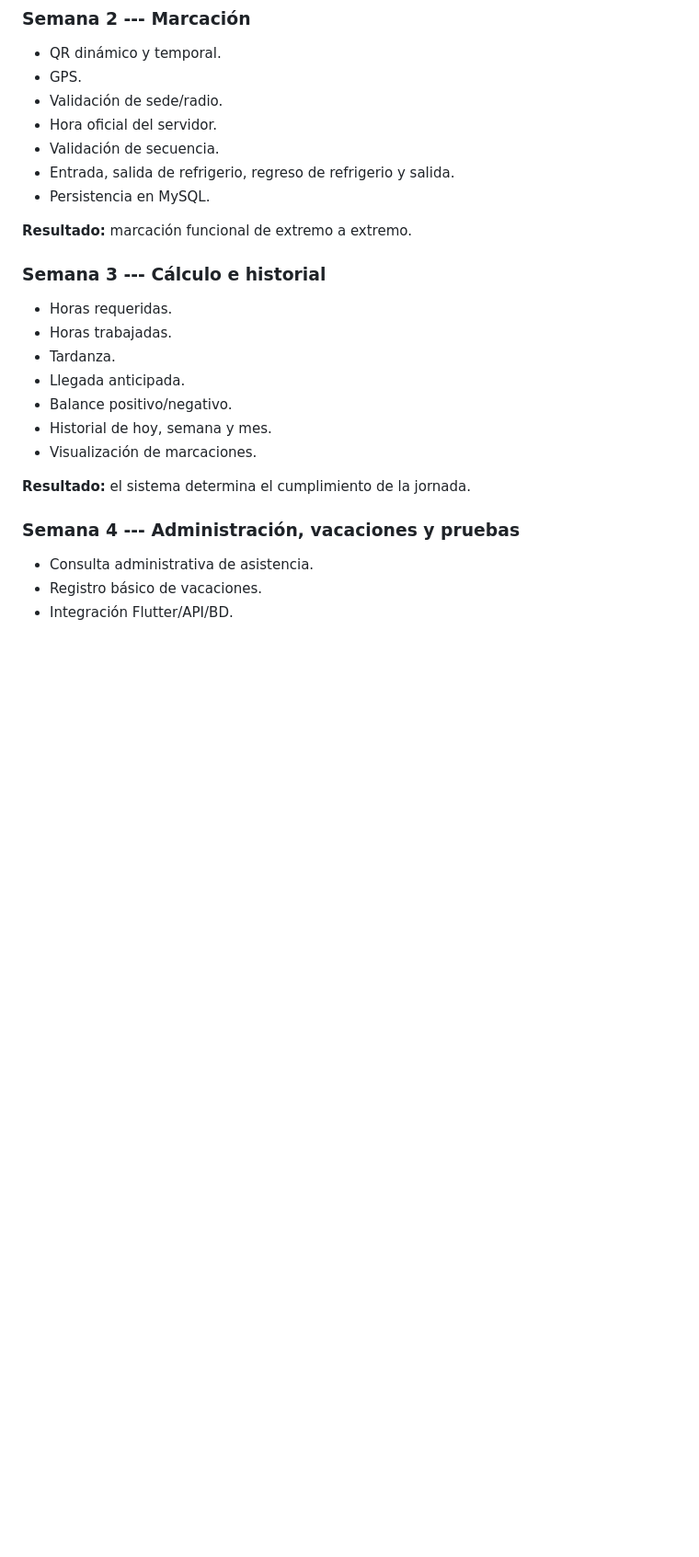
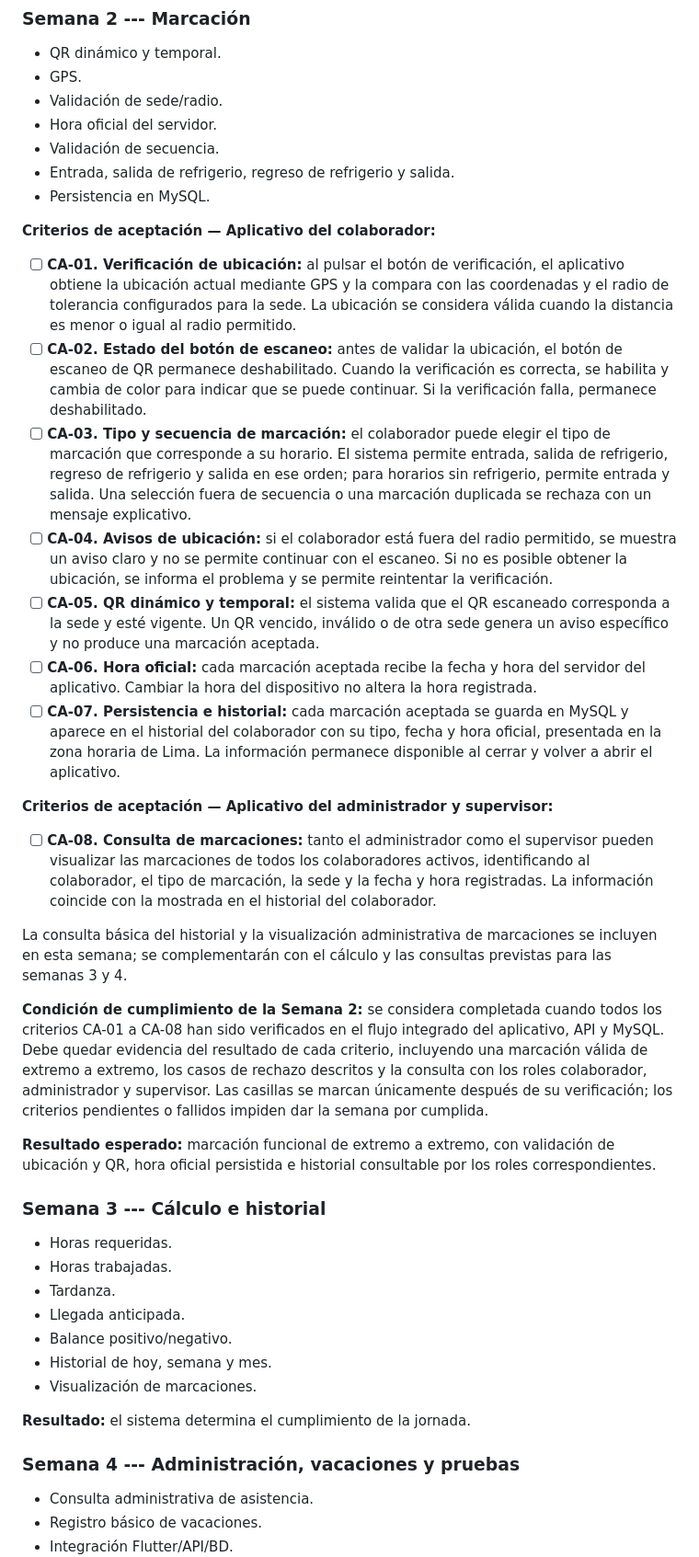
Before and after one commit to luis047527/app_colaborador_segunda_version, a Markdown page: docs/Alcance_Funcional_Lumibell_MVP_1_mes.md, the part around the change. Shown at 92% size. Drawn GitHub-style; blank space fills up the shorter version.

Commit message:
Criterios de aceptación SEM 2

```diff
--- a/docs/Alcance_Funcional_Lumibell_MVP_1_mes.md
+++ b/docs/Alcance_Funcional_Lumibell_MVP_1_mes.md
@@ -73,7 +73,61 @@ de negocio, seguridad, integración y pruebas reales.
 -   Entrada, salida de refrigerio, regreso de refrigerio y salida.
 -   Persistencia en MySQL.
 
-**Resultado:** marcación funcional de extremo a extremo.
+**Criterios de aceptación — Aplicativo del colaborador:**
+
+-   [ ] **CA-01. Verificación de ubicación:** al pulsar el botón de verificación,
+    el aplicativo obtiene la ubicación actual mediante GPS y la compara con
+    las coordenadas y el radio de tolerancia configurados para la sede. La
+    ubicación se considera válida cuando la distancia es menor o igual al
+    radio permitido.
+-   [ ] **CA-02. Estado del botón de escaneo:** antes de validar la ubicación,
+    el botón de escaneo de QR permanece deshabilitado. Cuando la verificación
+    es correcta, se habilita y cambia de color para indicar que se puede
+    continuar. Si la verificación falla, permanece deshabilitado.
+-   [ ] **CA-03. Tipo y secuencia de marcación:** el colaborador puede elegir
+    el tipo de marcación que corresponde a su horario. El sistema permite
+    entrada, salida de refrigerio, regreso de refrigerio y salida en ese
+    orden; para horarios sin refrigerio, permite entrada y salida. Una
+    selección fuera de secuencia o una marcación duplicada se rechaza con
+    un mensaje explicativo.
+-   [ ] **CA-04. Avisos de ubicación:** si el colaborador está fuera del radio
+    permitido, se muestra un aviso claro y no se permite continuar con el
+    escaneo. Si no es posible obtener la ubicación, se informa el problema
+    y se permite reintentar la verificación.
+-   [ ] **CA-05. QR dinámico y temporal:** el sistema valida que el QR escaneado
+    corresponda a la sede y esté vigente. Un QR vencido, inválido o de otra
+    sede genera un aviso específico y no produce una marcación aceptada.
+-   [ ] **CA-06. Hora oficial:** cada marcación aceptada recibe la fecha y hora
+    del servidor del aplicativo. Cambiar la hora del dispositivo no altera
+    la hora registrada.
+-   [ ] **CA-07. Persistencia e historial:** cada marcación aceptada se guarda
+    en MySQL y aparece en el historial del colaborador con su tipo, fecha y
+    hora oficial, presentada en la zona horaria de Lima. La información
+    permanece disponible al cerrar y volver a abrir el aplicativo.
+
+**Criterios de aceptación — Aplicativo del administrador y supervisor:**
+
+-   [ ] **CA-08. Consulta de marcaciones:** tanto el administrador como el
+    supervisor pueden visualizar las marcaciones de todos los colaboradores
+    activos, identificando al colaborador, el tipo de marcación, la sede y
+    la fecha y hora registradas. La información coincide con la mostrada
+    en el historial del colaborador.
+
+La consulta básica del historial y la visualización administrativa de
+marcaciones se incluyen en esta semana; se complementarán con el cálculo y
+las consultas previstas para las semanas 3 y 4.
+
+**Condición de cumplimiento de la Semana 2:** se considera completada cuando
+todos los criterios CA-01 a CA-08 han sido verificados en el flujo integrado
+del aplicativo, API y MySQL. Debe quedar evidencia del resultado de cada
+criterio, incluyendo una marcación válida de extremo a extremo, los casos
+de rechazo descritos y la consulta con los roles colaborador, administrador
+y supervisor. Las casillas se marcan únicamente después de su verificación;
+los criterios pendientes o fallidos impiden dar la semana por cumplida.
+
+**Resultado esperado:** marcación funcional de extremo a extremo, con
+validación de ubicación y QR, hora oficial persistida e historial consultable
+por los roles correspondientes.
 
 ### Semana 3 --- Cálculo e historial
 
```
Also changed, not shown: docs/reglas_calculo.md (+3 -3 lines).
